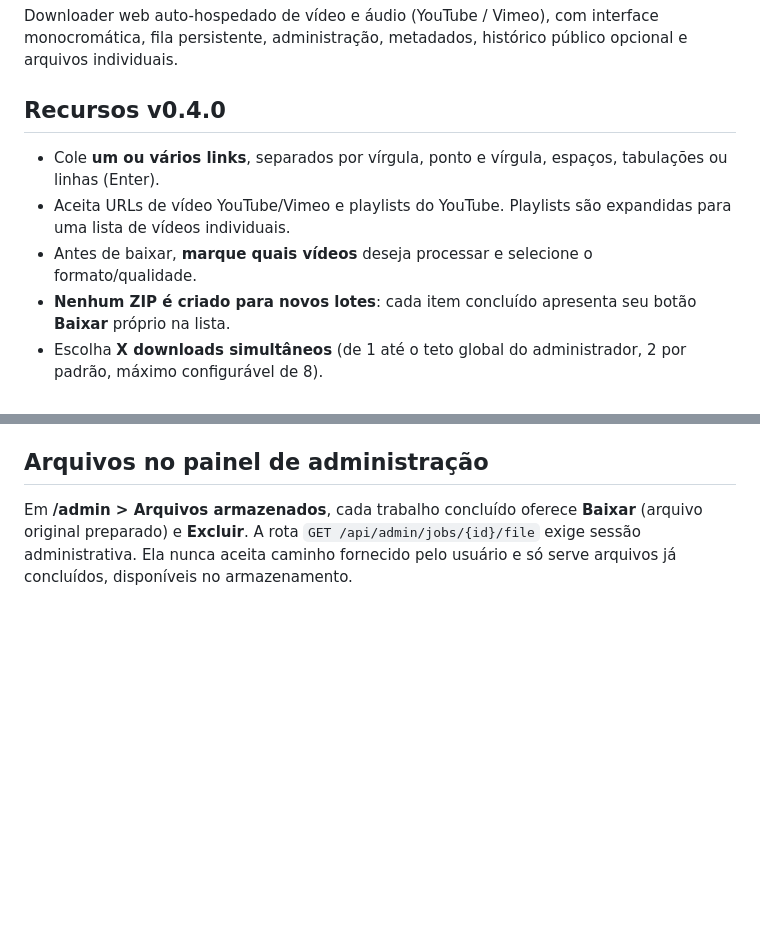
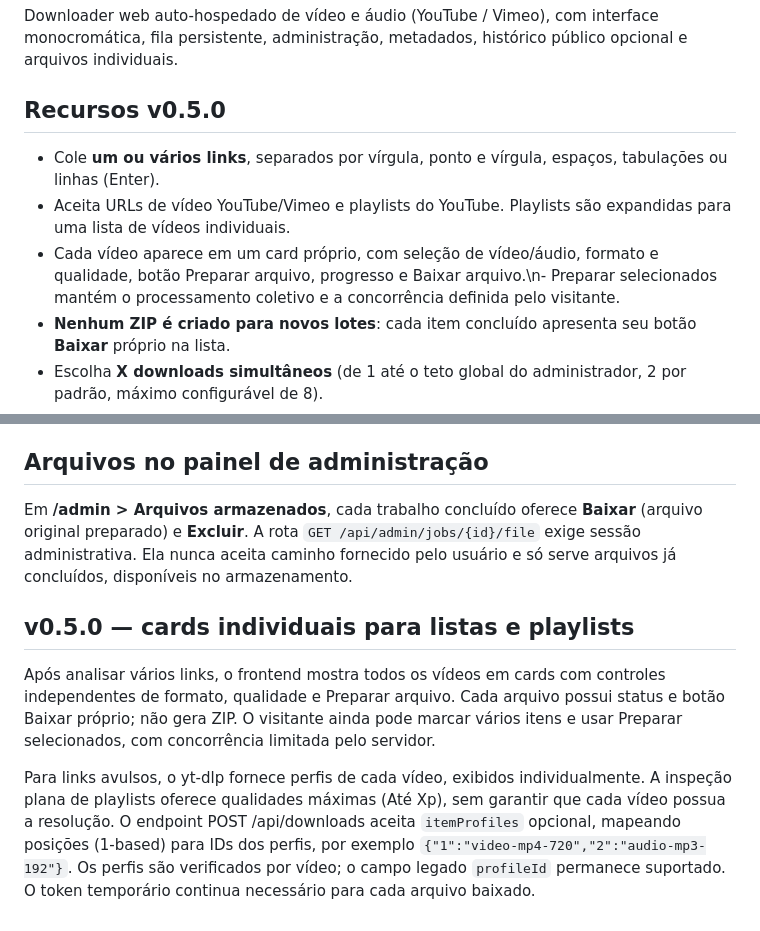
Before and after one commit to uillaneduardo/yt-downloader, a Markdown page: README.md, 2 parts joined by grey strips. Rendered like a GitHub page; blank space fills up the shorter version.

Commit message:
docs: fluxo de listagem individual e seleção de perfis

```diff
--- a/README.md
+++ b/README.md
@@ -2,11 +2,11 @@
 
 Downloader web auto-hospedado de vídeo e áudio (YouTube / Vimeo), com interface monocromática, fila persistente, administração, metadados, histórico público opcional e arquivos individuais.
 
-## Recursos v0.4.0
+## Recursos v0.5.0
 
 - Cole **um ou vários links**, separados por vírgula, ponto e vírgula, espaços, tabulações ou linhas (Enter).
 - Aceita URLs de vídeo YouTube/Vimeo e playlists do YouTube. Playlists são expandidas para uma lista de vídeos individuais.
-- Antes de baixar, **marque quais vídeos** deseja processar e selecione o formato/qualidade.
+- Cada vídeo aparece em um card próprio, com seleção de vídeo/áudio, formato e qualidade, botão Preparar arquivo, progresso e Baixar arquivo.\n- Preparar selecionados mantém o processamento coletivo e a concorrência definida pelo visitante.
 - **Nenhum ZIP é criado para novos lotes**: cada item concluído apresenta seu botão **Baixar** próprio na lista.
 - Escolha **X downloads simultâneos** (de 1 até o teto global do administrador, 2 por padrão, máximo configurável de 8).
 - A fila respeita o máximo global mesmo com vários visitantes. Um erro individual não cancela os demais.
@@ -76,3 +76,9 @@ Veja [docs/DEPLOY.md](docs/DEPLOY.md), [docs/ARCHITECTURE.md](docs/ARCHITECTURE.
 ## Arquivos no painel de administração
 
 Em **/admin > Arquivos armazenados**, cada trabalho concluído oferece **Baixar** (arquivo original preparado) e **Excluir**. A rota `GET /api/admin/jobs/{id}/file` exige sessão administrativa. Ela nunca aceita caminho fornecido pelo usuário e só serve arquivos já concluídos, disponíveis no armazenamento.
+
+## v0.5.0 — cards individuais para listas e playlists
+
+Após analisar vários links, o frontend mostra todos os vídeos em cards com controles independentes de formato, qualidade e Preparar arquivo. Cada arquivo possui status e botão Baixar próprio; não gera ZIP. O visitante ainda pode marcar vários itens e usar Preparar selecionados, com concorrência limitada pelo servidor.
+
+Para links avulsos, o yt-dlp fornece perfis de cada vídeo, exibidos individualmente. A inspeção plana de playlists oferece qualidades máximas (Até Xp), sem garantir que cada vídeo possua a resolução. O endpoint POST /api/downloads aceita `itemProfiles` opcional, mapeando posições (1-based) para IDs dos perfis, por exemplo `{"1":"video-mp4-720","2":"audio-mp3-192"}`. Os perfis são verificados por vídeo; o campo legado `profileId` permanece suportado. O token temporário continua necessário para cada arquivo baixado.
```
